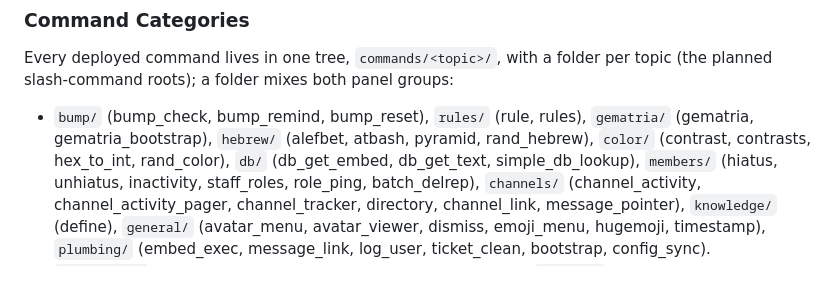
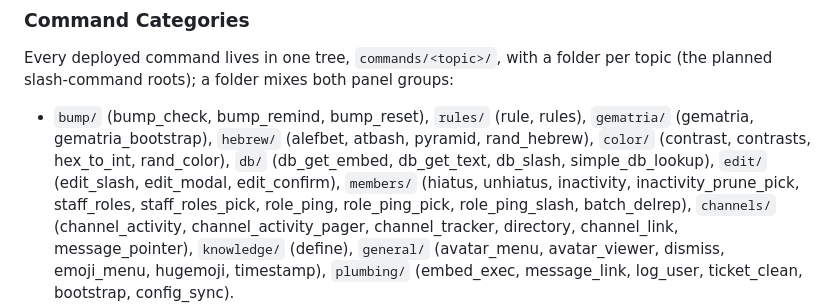
Before and after one commit to lbds137/yagpdb-custom-commands, a Markdown page: CLAUDE.md, the part around the change. Drawn GitHub-style; blank space fills up the shorter version.

Commit message:
docs: refresh the command-tree listing (edit/ folder, db_slash, pickers)
The listing predated the slash and picker rounds; role_ping_slash completes it.

Co-Authored-By: Claude Code <noreply@anthropic.com>

```diff
--- a/CLAUDE.md
+++ b/CLAUDE.md
@@ -23,8 +23,10 @@ Every deployed command lives in one tree, `commands/<topic>/`, with a folder per
 - `bump/` (bump_check, bump_remind, bump_reset), `rules/` (rule, rules),
   `gematria/` (gematria, gematria_bootstrap), `hebrew/` (alefbet, atbash, pyramid,
   rand_hebrew), `color/` (contrast, contrasts, hex_to_int, rand_color), `db/`
-  (db_get_embed, db_get_text, simple_db_lookup), `members/` (hiatus,
-  unhiatus, inactivity, staff_roles, role_ping, batch_delrep), `channels/`
+  (db_get_embed, db_get_text, db_slash, simple_db_lookup), `edit/` (edit_slash,
+  edit_modal, edit_confirm), `members/` (hiatus, unhiatus, inactivity,
+  inactivity_prune_pick, staff_roles, staff_roles_pick, role_ping, role_ping_pick,
+  role_ping_slash, batch_delrep), `channels/`
   (channel_activity, channel_activity_pager, channel_tracker, directory, channel_link,
   message_pointer), `knowledge/` (define), `general/` (avatar_menu, avatar_viewer,
   dismiss, emoji_menu, hugemoji, timestamp), `plumbing/` (embed_exec, message_link, log_user,
```
